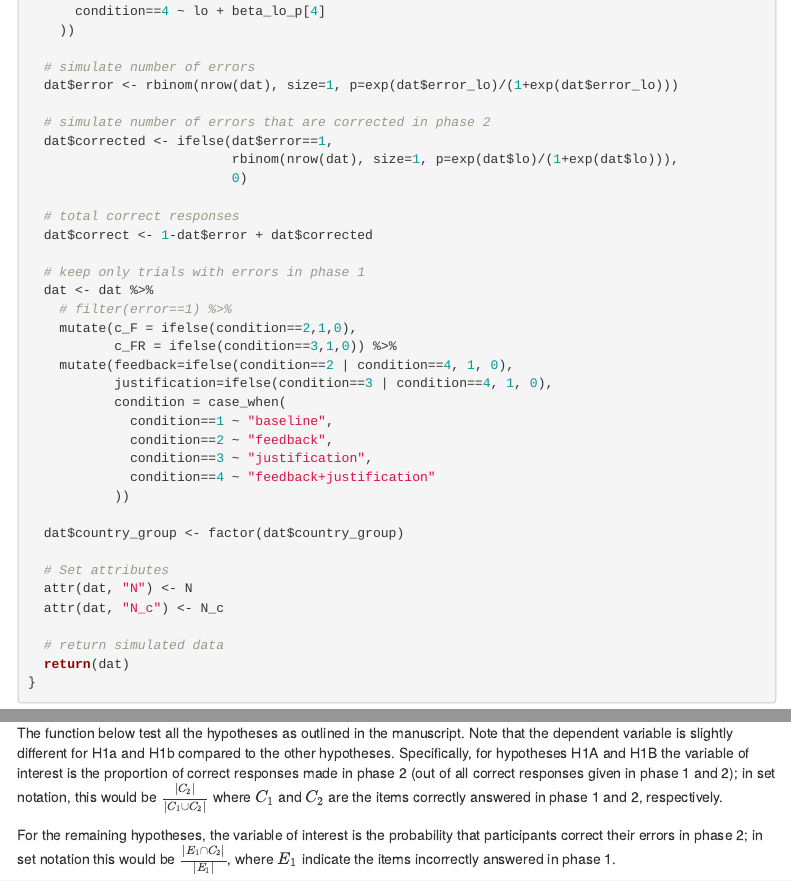
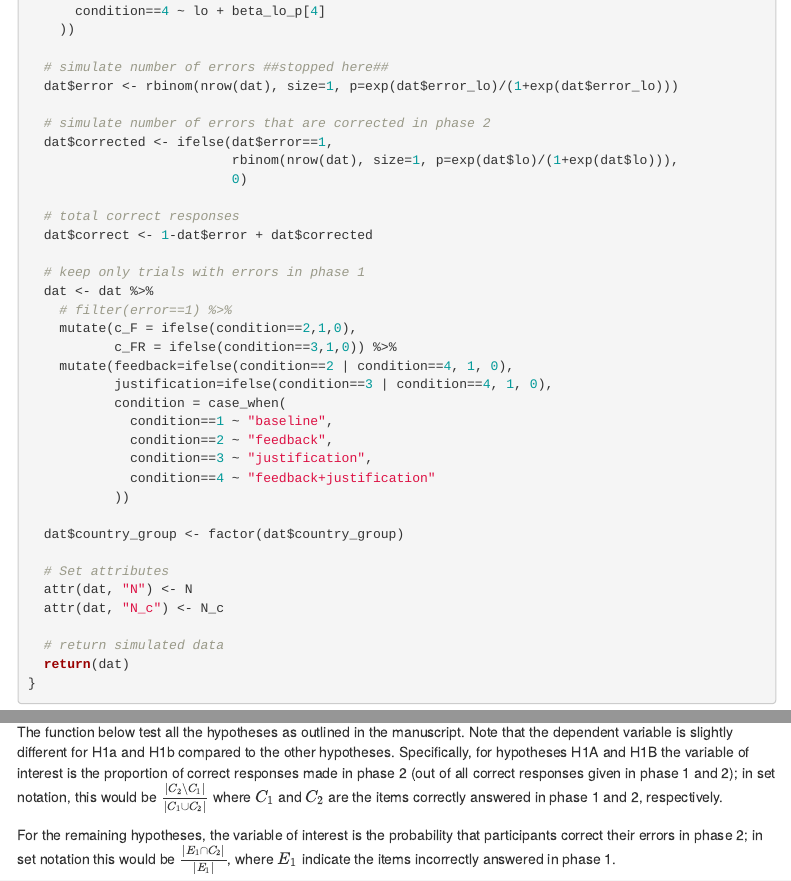
Before and after one commit to psysciacc/JTF003-EC, an R Markdown document (power-analyses/power-analyses.Rmd): the page in a window 1100 px wide, from 3800 px down before the commit and from 3920 px down after it, so that both start at the same text, and a second part further down, joined at a grey line. The pictures show the output file power-analyses/power-analyses.html that the author committed with the source, opened offline; menus at the side of the page are left out.

Commit message:
corrected set notation formula for H1 in power analyses report

```diff
--- a/power-analyses/power-analyses.Rmd
+++ b/power-analyses/power-analyses.Rmd
@@ -250,7 +250,7 @@ generate_labels <- function(N_c, weird_ratio = 0.5) {
 
 ## Test hypotheses Function
 
-The function below test all the hypotheses as outlined in the manuscript. Note that the dependent variable is slightly different for H1a and H1b compared to the other hypotheses. Specifically, for hypotheses H1A and H1B the variable of interest is the proportion of correct responses made in phase 2 (out of all correct responses given in phase 1 and 2); in set notation, this would be $\frac{|C_2|}{|C_1 \cup C_2|}$ where $C_1$ and $C_2$ are the items correctly answered in phase 1 and 2, respectively.
+The function below test all the hypotheses as outlined in the manuscript. Note that the dependent variable is slightly different for H1a and H1b compared to the other hypotheses. Specifically, for hypotheses H1A and H1B the variable of interest is the proportion of correct responses made in phase 2 (out of all correct responses given in phase 1 and 2); in set notation, this would be $\frac{|C_2 \setminus C_1|}{|C_1 \cup C_2|}$ where $C_1$ and $C_2$ are the items correctly answered in phase 1 and 2, respectively.
 
 For the remaining hypotheses, the variable of interest is the probability that participants correct their errors in phase 2; in set notation this would be $\frac{|E_1 \cap C_2|}{|E_1|}$, where $E_1$ indicate the items incorrectly answered in phase 1.
 
```
Also changed, not shown: power-analyses/power-analyses.html.
